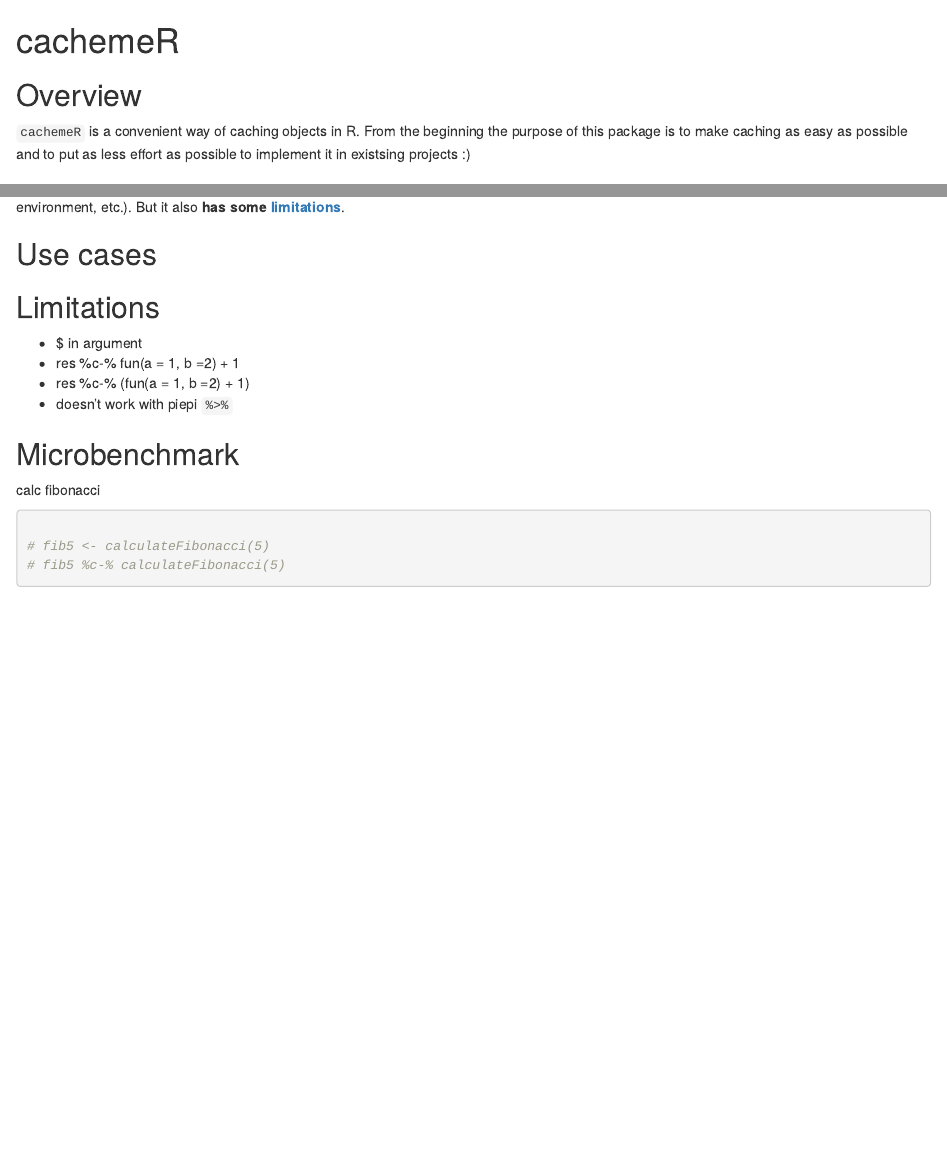
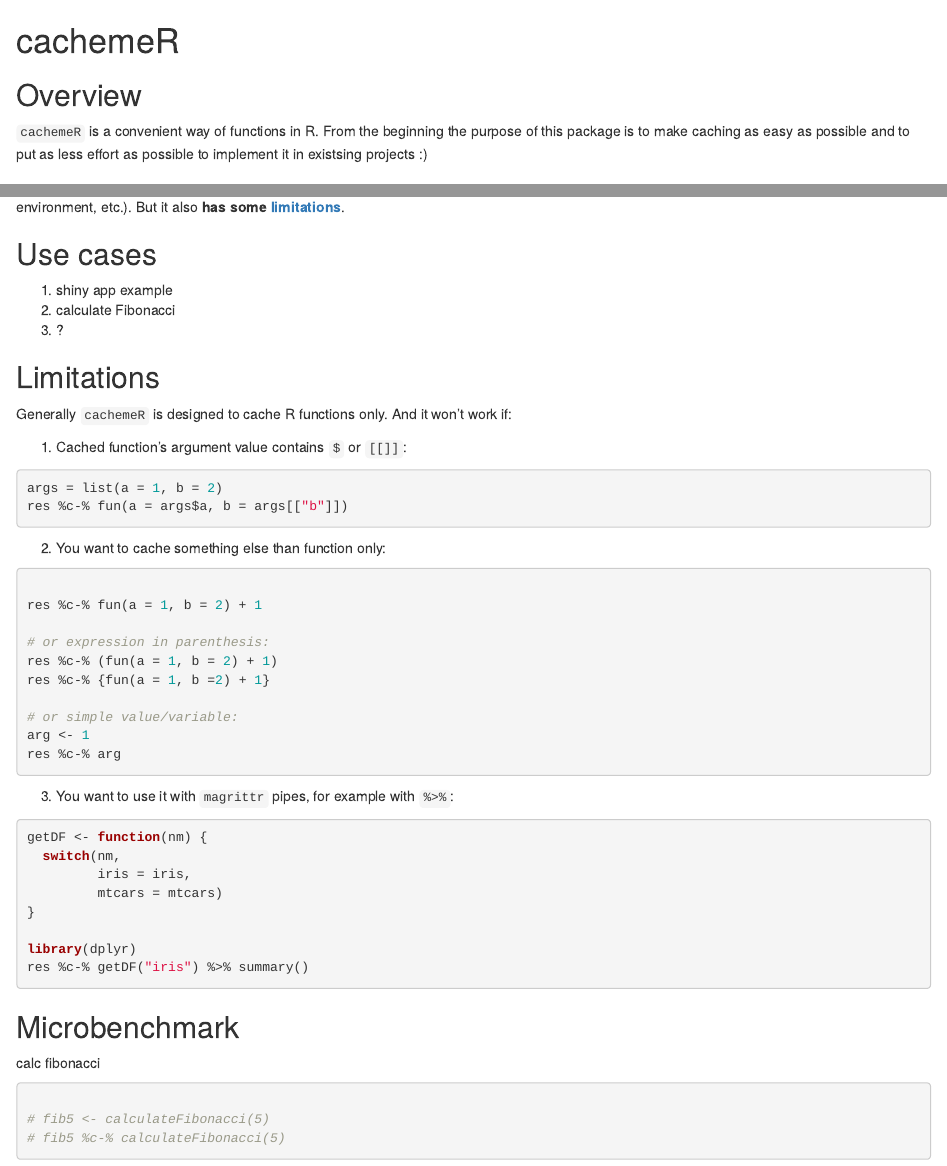
Before and after one commit to Tazovsky/cachemeR, an R Markdown document (README.Rmd): the page in a window 1100 px wide, from its top, and a second part further down, joined at a grey line. Rendered offline with R 4.5, knitr and Pandoc, with nearby package versions; some code elsewhere in the file could not run offline; badge pictures from the web are left out.

Commit message:
added limitations section

````diff
--- a/README.Rmd
+++ b/README.Rmd
@@ -13,7 +13,7 @@ knitr::opts_chunk$set(
 
 ## Overview {#overview}
 
-`cachemeR` is a convenient way of caching objects in R.
+`cachemeR` is a convenient way of functions in R.
 From the beginning the purpose of this package is to make caching as easy as possible
 and to put as less effort as possible to implement it in existsing projects :)
 
@@ -76,12 +76,49 @@ or is list or not, or is declared in parent environment, etc.). But it also **ha
 
 ## Use cases {#usecases}
 
+1. shiny app example
+2. calculate Fibonacci
+3. ?
+
 ## Limitations {#limitations}
 
-- $ in argument
-- res %c-% fun(a = 1, b =2) + 1
-- res %c-% (fun(a = 1, b =2) + 1)
-- doesn't work with piepi `%>%`
+Generally `cachemeR` is designed to cache R functions only. And it won't work if:
+
+1. Cached function's argument value contains `$` or `[[]]`:
+
+```{r, eval=FALSE}
+args = list(a = 1, b = 2)
+res %c-% fun(a = args$a, b = args[["b"]])
+```
+
+2. You want to cache something else than function only:
+
+```{r, eval=FALSE}
+
+res %c-% fun(a = 1, b = 2) + 1
+
+# or expression in parenthesis:
+res %c-% (fun(a = 1, b = 2) + 1)
+res %c-% {fun(a = 1, b =2) + 1}
+
+# or simple value/variable:
+arg <- 1
+res %c-% arg
+```
+
+3. You want to use it with `magrittr` pipes, for example with `%>%`:
+
+```{r, eval=FALSE}
+getDF <- function(nm) {
+  switch(nm,
+         iris = iris,
+         mtcars = mtcars)
+}
+
+library(dplyr)
+res %c-% getDF("iris") %>% summary()
+
+```
 
 ## Microbenchmark {#microbenchmark}
 
````
